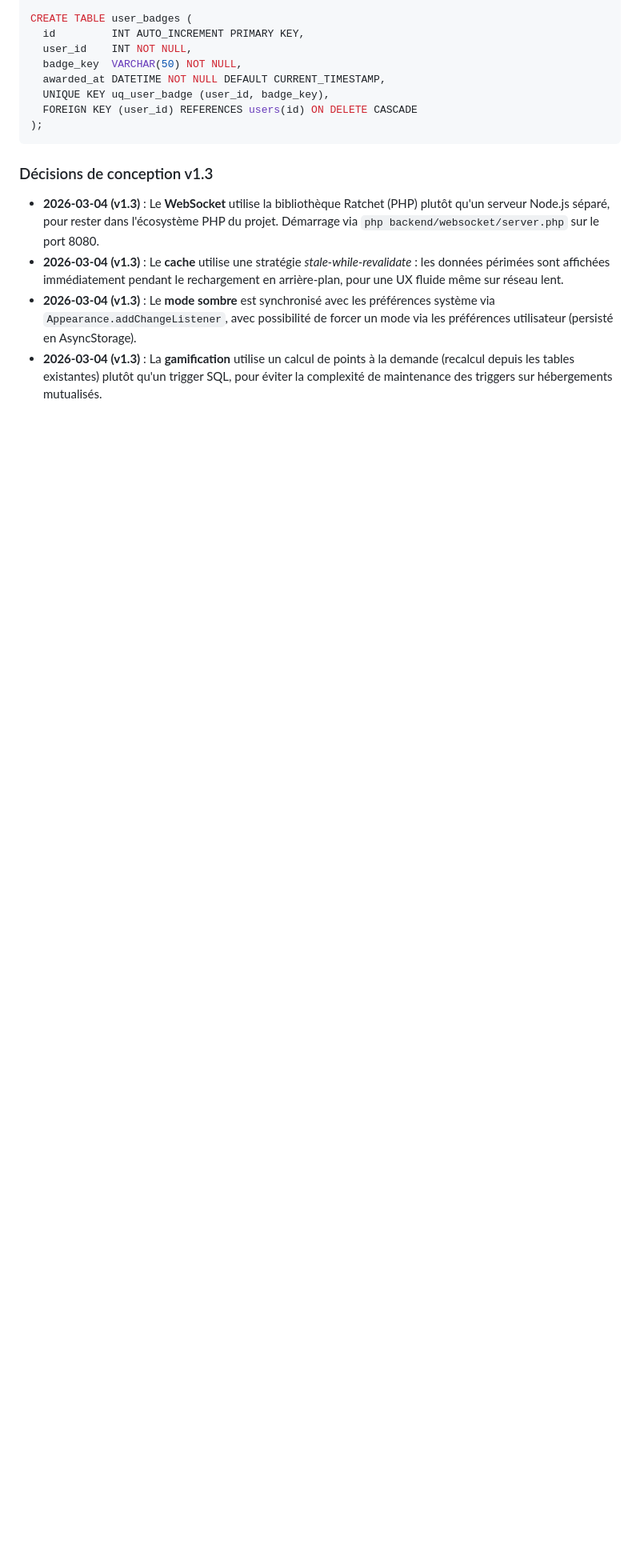
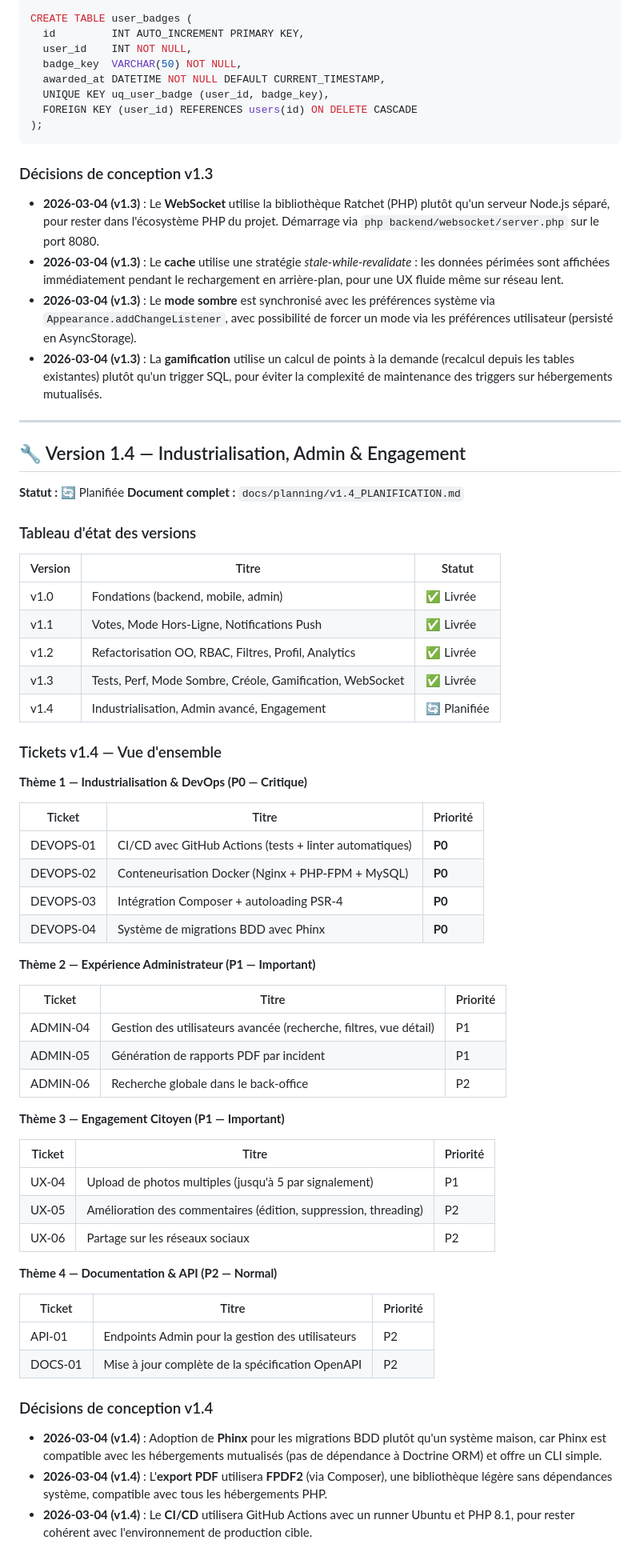
Before and after one commit to Tarzzan/ccds-app-citoyenne, a Markdown page: ROADMAP.md, the part around the change. Shown at 80% size. Drawn GitHub-style; blank space fills up the shorter version.

```diff
--- a/ROADMAP.md
+++ b/ROADMAP.md
@@ -255,3 +255,59 @@ CREATE TABLE user_badges (
 - **2026-03-04 (v1.3)** : Le **cache** utilise une stratégie *stale-while-revalidate* : les données périmées sont affichées immédiatement pendant le rechargement en arrière-plan, pour une UX fluide même sur réseau lent.
 - **2026-03-04 (v1.3)** : Le **mode sombre** est synchronisé avec les préférences système via `Appearance.addChangeListener`, avec possibilité de forcer un mode via les préférences utilisateur (persisté en AsyncStorage).
 - **2026-03-04 (v1.3)** : La **gamification** utilise un calcul de points à la demande (recalcul depuis les tables existantes) plutôt qu'un trigger SQL, pour éviter la complexité de maintenance des triggers sur hébergements mutualisés.
+
+---
+
+## 🔧 Version 1.4 — Industrialisation, Admin & Engagement
+
+**Statut :** 🔄 Planifiée
+**Document complet :** `docs/planning/v1.4_PLANIFICATION.md`
+
+### Tableau d'état des versions
+
+| Version | Titre | Statut |
+|---|---|---|
+| v1.0 | Fondations (backend, mobile, admin) | ✅ Livrée |
+| v1.1 | Votes, Mode Hors-Ligne, Notifications Push | ✅ Livrée |
+| v1.2 | Refactorisation OO, RBAC, Filtres, Profil, Analytics | ✅ Livrée |
+| v1.3 | Tests, Perf, Mode Sombre, Créole, Gamification, WebSocket | ✅ Livrée |
+| v1.4 | Industrialisation, Admin avancé, Engagement | 🔄 Planifiée |
+
+### Tickets v1.4 — Vue d'ensemble
+
+**Thème 1 — Industrialisation & DevOps (P0 — Critique)**
+
+| Ticket | Titre | Priorité |
+|---|---|---|
+| DEVOPS-01 | CI/CD avec GitHub Actions (tests + linter automatiques) | **P0** |
+| DEVOPS-02 | Conteneurisation Docker (Nginx + PHP-FPM + MySQL) | **P0** |
+| DEVOPS-03 | Intégration Composer + autoloading PSR-4 | **P0** |
+| DEVOPS-04 | Système de migrations BDD avec Phinx | **P0** |
+
+**Thème 2 — Expérience Administrateur (P1 — Important)**
+
+| Ticket | Titre | Priorité |
+|---|---|---|
+| ADMIN-04 | Gestion des utilisateurs avancée (recherche, filtres, vue détail) | P1 |
+| ADMIN-05 | Génération de rapports PDF par incident | P1 |
+| ADMIN-06 | Recherche globale dans le back-office | P2 |
+
+**Thème 3 — Engagement Citoyen (P1 — Important)**
+
+| Ticket | Titre | Priorité |
+|---|---|---|
+| UX-04 | Upload de photos multiples (jusqu'à 5 par signalement) | P1 |
+| UX-05 | Amélioration des commentaires (édition, suppression, threading) | P2 |
+| UX-06 | Partage sur les réseaux sociaux | P2 |
+
+**Thème 4 — Documentation & API (P2 — Normal)**
+
+| Ticket | Titre | Priorité |
+|---|---|---|
+| API-01 | Endpoints Admin pour la gestion des utilisateurs | P2 |
+| DOCS-01 | Mise à jour complète de la spécification OpenAPI | P2 |
+
+### Décisions de conception v1.4
+- **2026-03-04 (v1.4)** : Adoption de **Phinx** pour les migrations BDD plutôt qu'un système maison, car Phinx est compatible avec les hébergements mutualisés (pas de dépendance à Doctrine ORM) et offre un CLI simple.
+- **2026-03-04 (v1.4)** : L'**export PDF** utilisera **FPDF2** (via Composer), une bibliothèque légère sans dépendances système, compatible avec tous les hébergements PHP.
+- **2026-03-04 (v1.4)** : Le **CI/CD** utilisera GitHub Actions avec un runner Ubuntu et PHP 8.1, pour rester cohérent avec l'environnement de production cible.
```
Also changed, not shown: docs/planning/v1.4_PLANIFICATION.md (added, +60 -0 lines).
